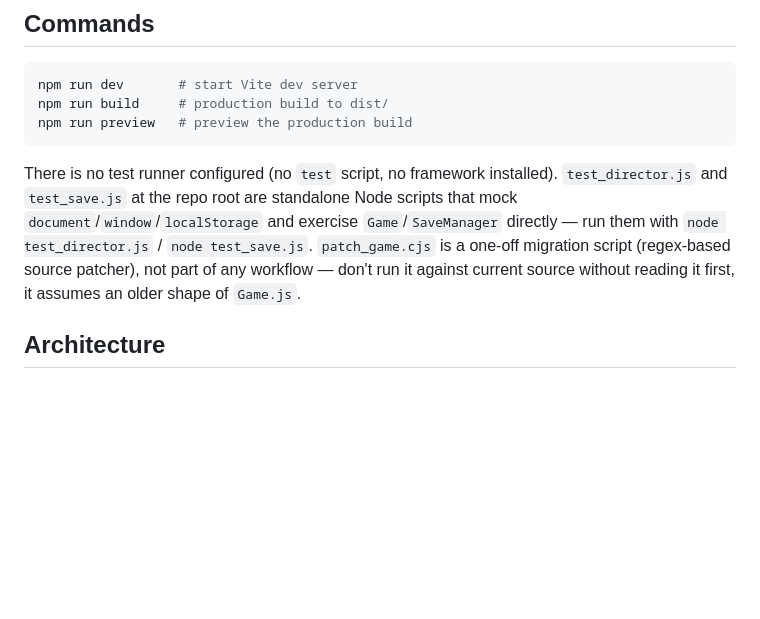
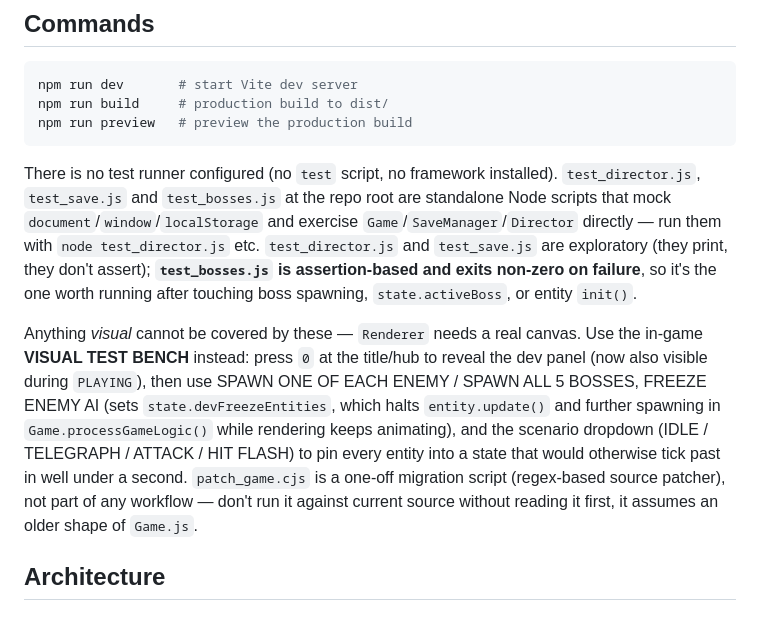
Before and after one commit to eduardoruiz1990/fractured-game, a Markdown page: CLAUDE.md, the part around the change. GitHub-like rendering; blank space fills up the shorter version.

Commit message:
test patch applied

````diff
--- a/CLAUDE.md
+++ b/CLAUDE.md
@@ -14,7 +14,9 @@ npm run build     # production build to dist/
 npm run preview   # preview the production build
 ```
 
-There is no test runner configured (no `test` script, no framework installed). `test_director.js` and `test_save.js` at the repo root are standalone Node scripts that mock `document`/`window`/`localStorage` and exercise `Game`/`SaveManager` directly — run them with `node test_director.js` / `node test_save.js`. `patch_game.cjs` is a one-off migration script (regex-based source patcher), not part of any workflow — don't run it against current source without reading it first, it assumes an older shape of `Game.js`.
+There is no test runner configured (no `test` script, no framework installed). `test_director.js`, `test_save.js` and `test_bosses.js` at the repo root are standalone Node scripts that mock `document`/`window`/`localStorage` and exercise `Game`/`SaveManager`/`Director` directly — run them with `node test_director.js` etc. `test_director.js` and `test_save.js` are exploratory (they print, they don't assert); **`test_bosses.js` is assertion-based and exits non-zero on failure**, so it's the one worth running after touching boss spawning, `state.activeBoss`, or entity `init()`.
+
+Anything *visual* cannot be covered by these — `Renderer` needs a real canvas. Use the in-game **VISUAL TEST BENCH** instead: press `0` at the title/hub to reveal the dev panel (now also visible during `PLAYING`), then use SPAWN ONE OF EACH ENEMY / SPAWN ALL 5 BOSSES, FREEZE ENEMY AI (sets `state.devFreezeEntities`, which halts `entity.update()` and further spawning in `Game.processGameLogic()` while rendering keeps animating), and the scenario dropdown (IDLE / TELEGRAPH / ATTACK / HIT FLASH) to pin every entity into a state that would otherwise tick past in well under a second. `patch_game.cjs` is a one-off migration script (regex-based source patcher), not part of any workflow — don't run it against current source without reading it first, it assumes an older shape of `Game.js`.
 
 ## Architecture
 
````
